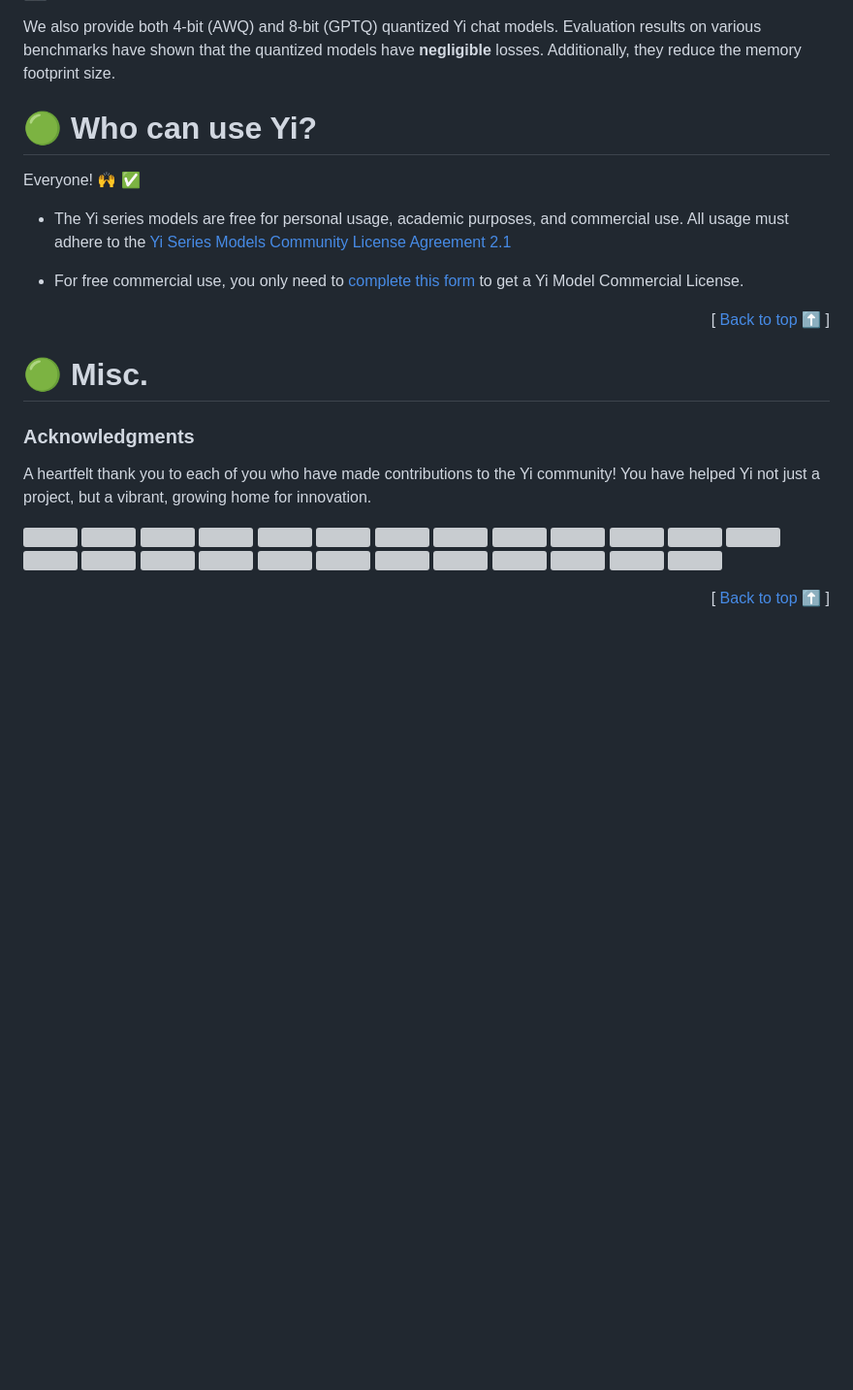
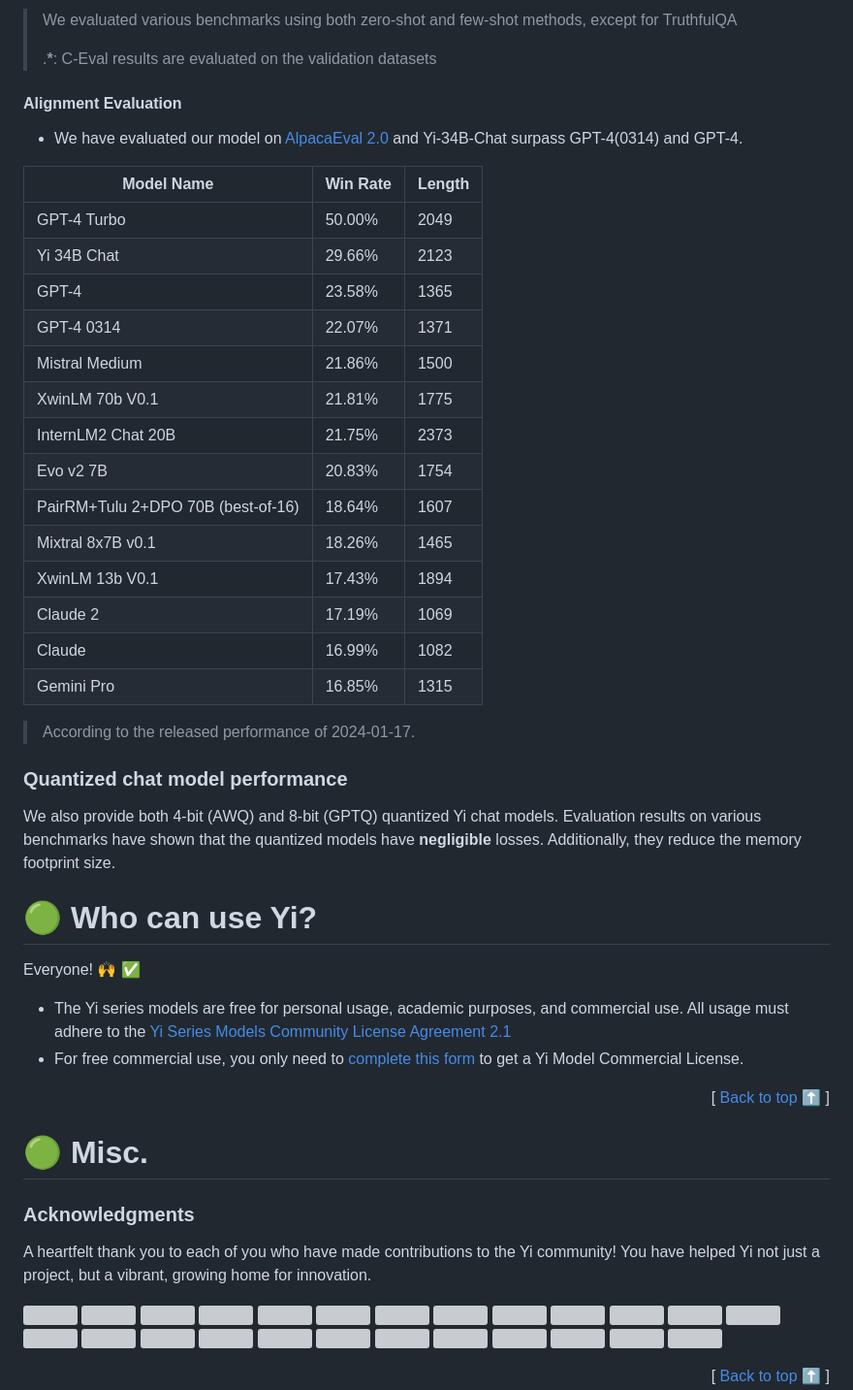
Before and after one commit to 01-ai/Yi, a Markdown page: README.md, the part around one of its changes. Shown at 97% size. Rendered like a GitHub page; blank space fills up the shorter version; grey boxes are pictures that could not be loaded.

```diff
--- a/README.md
+++ b/README.md
@@ -619,3 +629,31 @@ We evaluated various benchmarks using both zero-shot and few-shot methods, excep
+> We evaluated various benchmarks using both zero-shot and few-shot methods, except for TruthfulQA
+>
+> .<strong>\*</strong>: C-Eval results are evaluated on the validation datasets
+
+#### Alignment Evaluation
+
+- We have evaluated our model on [AlpacaEval 2.0](https://tatsu-lab.github.io/alpaca_eval/) and Yi-34B-Chat surpass GPT-4(0314) and GPT-4.
+
+| Model Name                         | Win Rate | Length |
+| ---------------------------------- | -------- | ------ |
+| GPT-4 Turbo                        | 50.00%   | 2049   |
+| Yi 34B Chat                        | 29.66%   | 2123   |
+| GPT-4                              | 23.58%   | 1365   |
+| GPT-4 0314                         | 22.07%   | 1371   |
+| Mistral Medium                     | 21.86%   | 1500   |
+| XwinLM 70b V0.1                    | 21.81%   | 1775   |
+| InternLM2 Chat 20B                 | 21.75%   | 2373   |
+| Evo v2 7B                          | 20.83%   | 1754   |
+| PairRM+Tulu 2+DPO 70B (best-of-16) | 18.64%   | 1607   |
+| Mixtral 8x7B v0.1                  | 18.26%   | 1465   |
+| XwinLM 13b V0.1                    | 17.43%   | 1894   |
+| Claude 2                           | 17.19%   | 1069   |
+| Claude                             | 16.99%   | 1082   |
+| Gemini Pro                         | 16.85%   | 1315   |
+
+> According to the released performance of 2024-01-17.
+
+### Quantized chat model performance
 
 We also provide both 4-bit (AWQ) and 8-bit (GPTQ) quantized Yi chat models. Evaluation results on various benchmarks have shown that the quantized models have **negligible** losses. Additionally, they reduce the memory footprint size.
 
@@ -624,7 +662,6 @@ We also provide both 4-bit (AWQ) and 8-bit (GPTQ) quantized Yi chat models. Eval
 Everyone! 🙌 ✅
 
 - The Yi series models are free for personal usage, academic purposes, and commercial use. All usage must adhere to the [Yi Series Models Community License Agreement 2.1](https://github.com/01-ai/Yi/blob/main/MODEL_LICENSE_AGREEMENT.txt)
-
 - For free commercial use, you only need to [complete this form](https://www.lingyiwanwu.com/yi-license) to get a Yi Model Commercial License.
 
 <div align="right"> [ <a href="#building-the-next-generation-of-open-source-and-bilingual-llms">Back to top ⬆️ </a> ] </div>
@@ -643,6 +680,7 @@ change the height and width for each of the contributors from 80 to 50 at ref in
 --->
 
 [//]: contributor-faces
+
 <a style="display:inline-block;width=50px;height=50px" href="https://github.com/ZhaoFancy"><img style="margin:0" src="https://avatars.githubusercontent.com/u/139539780?v=4" title="ZhaoFancy" width="50" height="50"></a>
 <a style="display:inline-block;width=50px;height=50px" href="https://github.com/Anonymitaet"><img style="margin:0" src="https://avatars.githubusercontent.com/u/50226895?v=4" title="Anonymitaet" width="50" height="50"></a>
 <a style="display:inline-block;width=50px;height=50px" href="https://github.com/findmyway"><img style="margin:0" src="https://avatars.githubusercontent.com/u/5612003?v=4" title="findmyway" width="50" height="50"></a>
```
Also changed, not shown: other parts of README.md (+131 -120 lines), assets/img/yi_readme_base.png (added), assets/img/yi_readme_chat.png (added).
